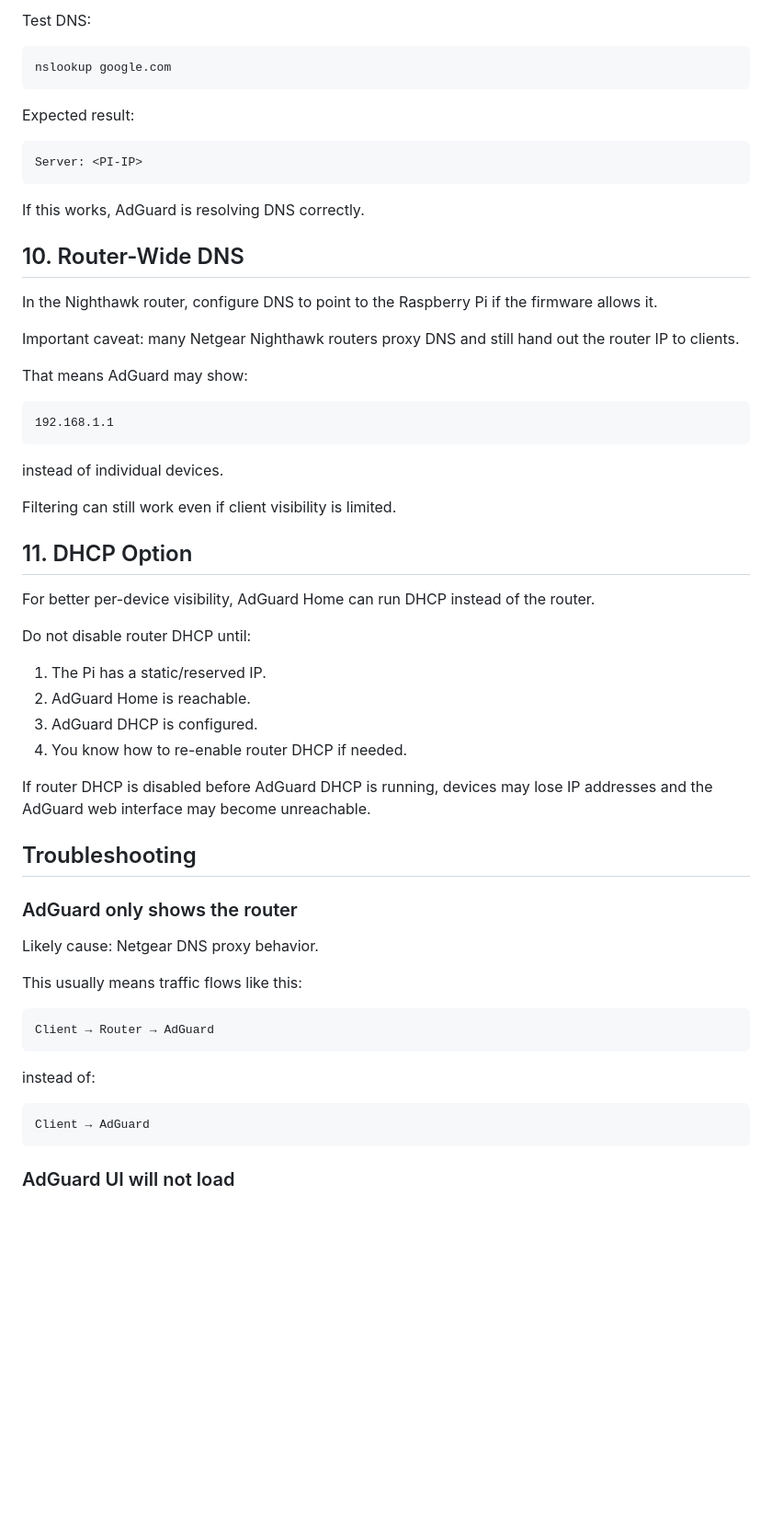
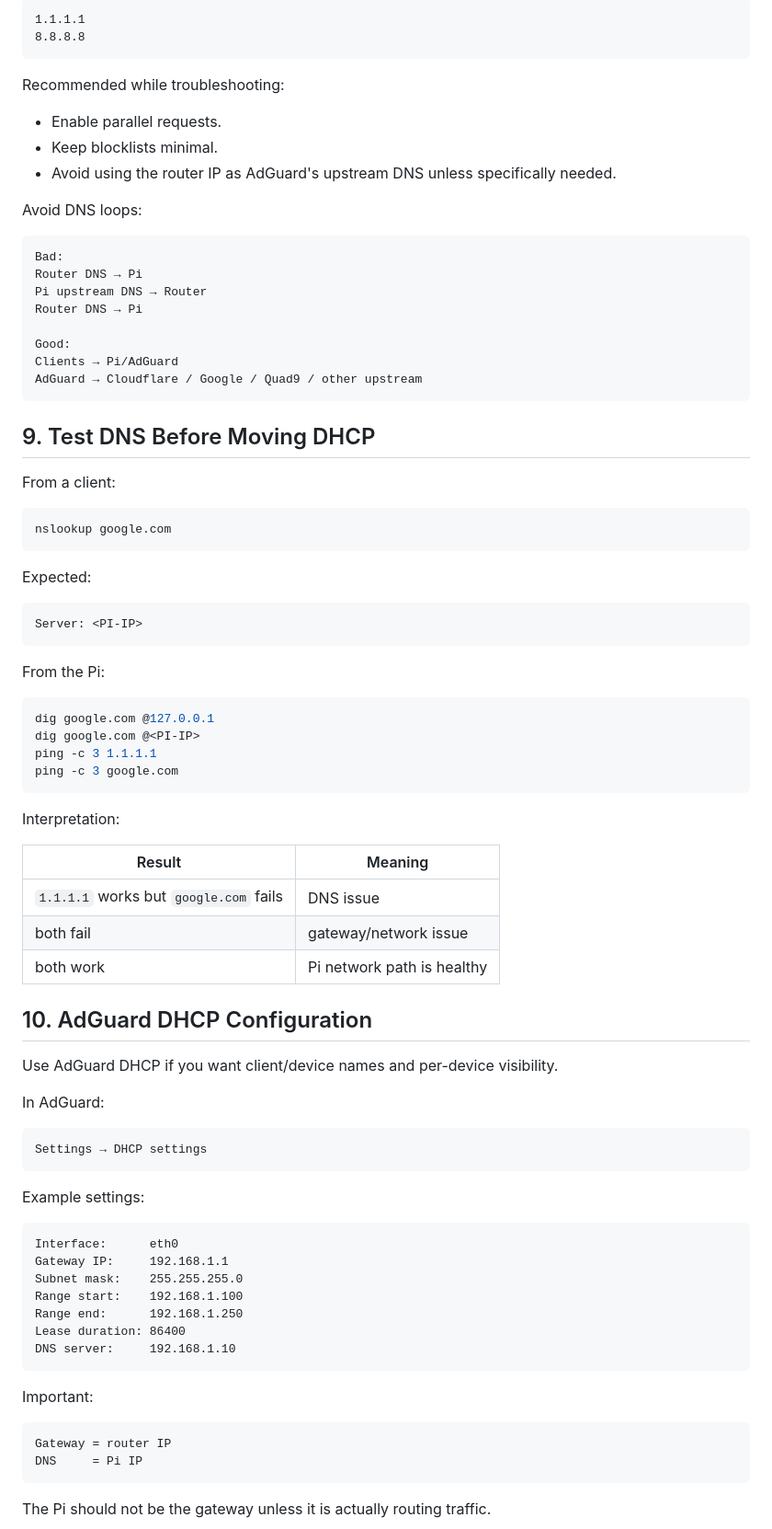
Before and after one commit to mccab22k/kieramakesthings, a Markdown page: home-improvement/adguard-home-raspberry-pi.md, the part around one of its changes. Shown at 92% size. GitHub-like rendering; blank space fills up the shorter version.

Commit message:
Update AdGuard Raspberry Pi Markdown guide

````diff
--- a/home-improvement/adguard-home-raspberry-pi.md
+++ b/home-improvement/adguard-home-raspberry-pi.md
@@ -134,64 +177,87 @@ Before changing the whole network, manually set one device's DNS server to the R
 
-Test DNS:
+```text
+1.1.1.1
+8.8.8.8
+```
+
+Recommended while troubleshooting:
+
+- Enable parallel requests.
+- Keep blocklists minimal.
+- Avoid using the router IP as AdGuard's upstream DNS unless specifically needed.
+
+Avoid DNS loops:
+
+```text
+Bad:
+Router DNS → Pi
+Pi upstream DNS → Router
+Router DNS → Pi
+
+Good:
+Clients → Pi/AdGuard
+AdGuard → Cloudflare / Google / Quad9 / other upstream
+```
+
+## 9. Test DNS Before Moving DHCP
+
+From a client:
 
 ```bash
 nslookup google.com
 ```
 
-Expected result:
+Expected:
 
 ```text
 Server: <PI-IP>
 ```
 
-If this works, AdGuard is resolving DNS correctly.
+From the Pi:
 
-## 10. Router-Wide DNS
+```bash
+dig google.com @127.0.0.1
+dig google.com @<PI-IP>
+ping -c 3 1.1.1.1
+ping -c 3 google.com
+```
 
-In the Nighthawk router, configure DNS to point to the Raspberry Pi if the firmware allows it.
+Interpretation:
 
-Important caveat: many Netgear Nighthawk routers proxy DNS and still hand out the router IP to clients.
+| Result | Meaning |
+|---|---|
+| `1.1.1.1` works but `google.com` fails | DNS issue |
+| both fail | gateway/network issue |
+| both work | Pi network path is healthy |
 
-That means AdGuard may show:
+## 10. AdGuard DHCP Configuration
+
+Use AdGuard DHCP if you want client/device names and per-device visibility.
+
+In AdGuard:
 
 ```text
-192.168.1.1
+Settings → DHCP settings
 ```
 
-instead of individual devices.
-
-Filtering can still work even if client visibility is limited.
-
-## 11. DHCP Option
-
-For better per-device visibility, AdGuard Home can run DHCP instead of the router.
-
-Do not disable router DHCP until:
-
-1. The Pi has a static/reserved IP.
-2. AdGuard Home is reachable.
-3. AdGuard DHCP is configured.
-4. You know how to re-enable router DHCP if needed.
-
-If router DHCP is disabled before AdGuard DHCP is running, devices may lose IP addresses and the AdGuard web interface may become unreachable.
-
-## Troubleshooting
-
-### AdGuard only shows the router
-
-Likely cause: Netgear DNS proxy behavior.
-
-This usually means traffic flows like this:
+Example settings:
 
 ```text
-Client → Router → AdGuard
+Interface:      eth0
+Gateway IP:     192.168.1.1
+Subnet mask:    255.255.255.0
+Range start:    192.168.1.100
+Range end:      192.168.1.250
+Lease duration: 86400
+DNS server:     192.168.1.10
 ```
 
-instead of:
+Important:
 
 ```text
-Client → AdGuard
+Gateway = router IP
+DNS     = Pi IP
 ```
 
-### AdGuard UI will not load
+The Pi should not be the gateway unless it is actually routing traffic.
 
````
Also changed, not shown: other parts of home-improvement/adguard-home-raspberry-pi.md (+328 -66 lines).
